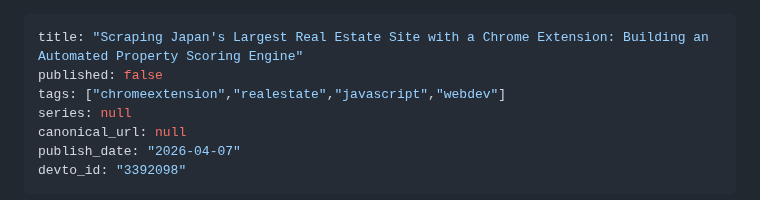
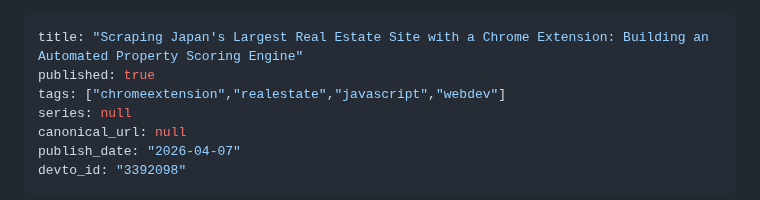
Before and after one commit to ktg0215/s-hub, a Markdown page: dev-to/articles/bukken-scouter.md, the part around the change. GitHub-like rendering.

Commit message:
chore: update Dev.to article frontmatter (devto_id/published)

```diff
--- a/dev-to/articles/bukken-scouter.md
+++ b/dev-to/articles/bukken-scouter.md
@@ -1,6 +1,6 @@
 ---
 title: "Scraping Japan's Largest Real Estate Site with a Chrome Extension: Building an Automated Property Scoring Engine"
-published: false
+published: true
 tags: ["chromeextension","realestate","javascript","webdev"]
 series: null
 canonical_url: null
```
